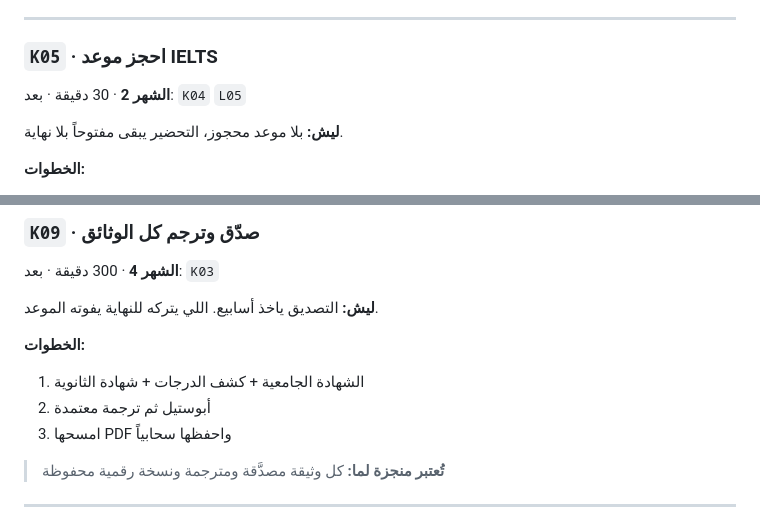
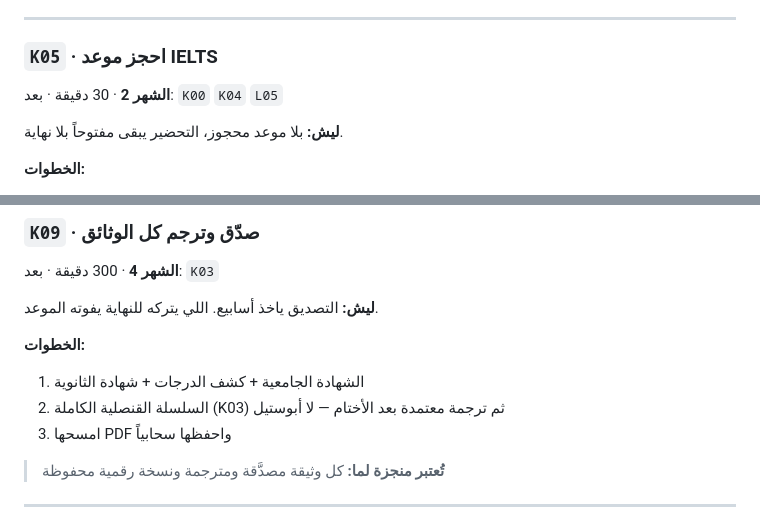
Before and after one commit to muntarazr/Wbtio, a Markdown page: system/TASKS.md, 2 parts joined by grey strips. GitHub-like rendering.

```diff
--- a/system/TASKS.md
+++ b/system/TASKS.md
@@ -616,7 +665,7 @@
 
 ### `K05` · احجز موعد IELTS
 
-**الشهر 2** · 30 دقيقة · بعد: `K04` `L05`
+**الشهر 2** · 30 دقيقة · بعد: `K00` `K04` `L05`
 
 **ليش:** بلا موعد محجوز، التحضير يبقى مفتوحاً بلا نهاية.
 
@@ -762,7 +811,7 @@
 
 **الخطوات:**
 1. الشهادة الجامعية + كشف الدرجات + شهادة الثانوية
-1. أبوستيل ثم ترجمة معتمدة
+1. السلسلة القنصلية الكاملة (K03) ثم ترجمة معتمدة بعد الأختام — لا أبوستيل
 1. امسحها PDF واحفظها سحابياً
 
 > **تُعتبر منجزة لما:** كل وثيقة مصدَّقة ومترجمة ونسخة رقمية محفوظة
```
Also changed, not shown: other parts of system/TASKS.md (+68 -19 lines), system/MONTHLY-SPRINTS.md (+1 -1 lines), system/routines/CONSISTENCY.md (added, +57 -0 lines).
